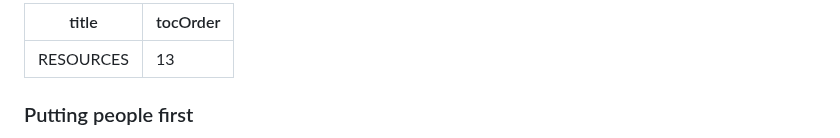
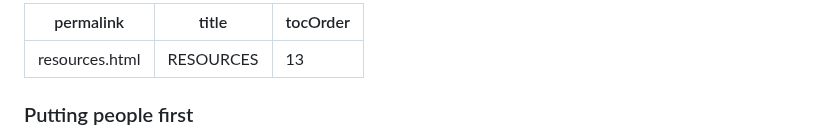
Before and after one commit to Wilto/a-book-departs, a Markdown page: _src/chapter/dfrl_final-14.md, the part around the change. GitHub-like rendering.

Commit message:
Update Book Content “dfrl_final-14”

```diff
--- a/_src/chapter/dfrl_final-14.md
+++ b/_src/chapter/dfrl_final-14.md
@@ -1,4 +1,5 @@
 ---
+permalink: resources.html
 title: RESOURCES
 tocOrder: 13
 ---
```
